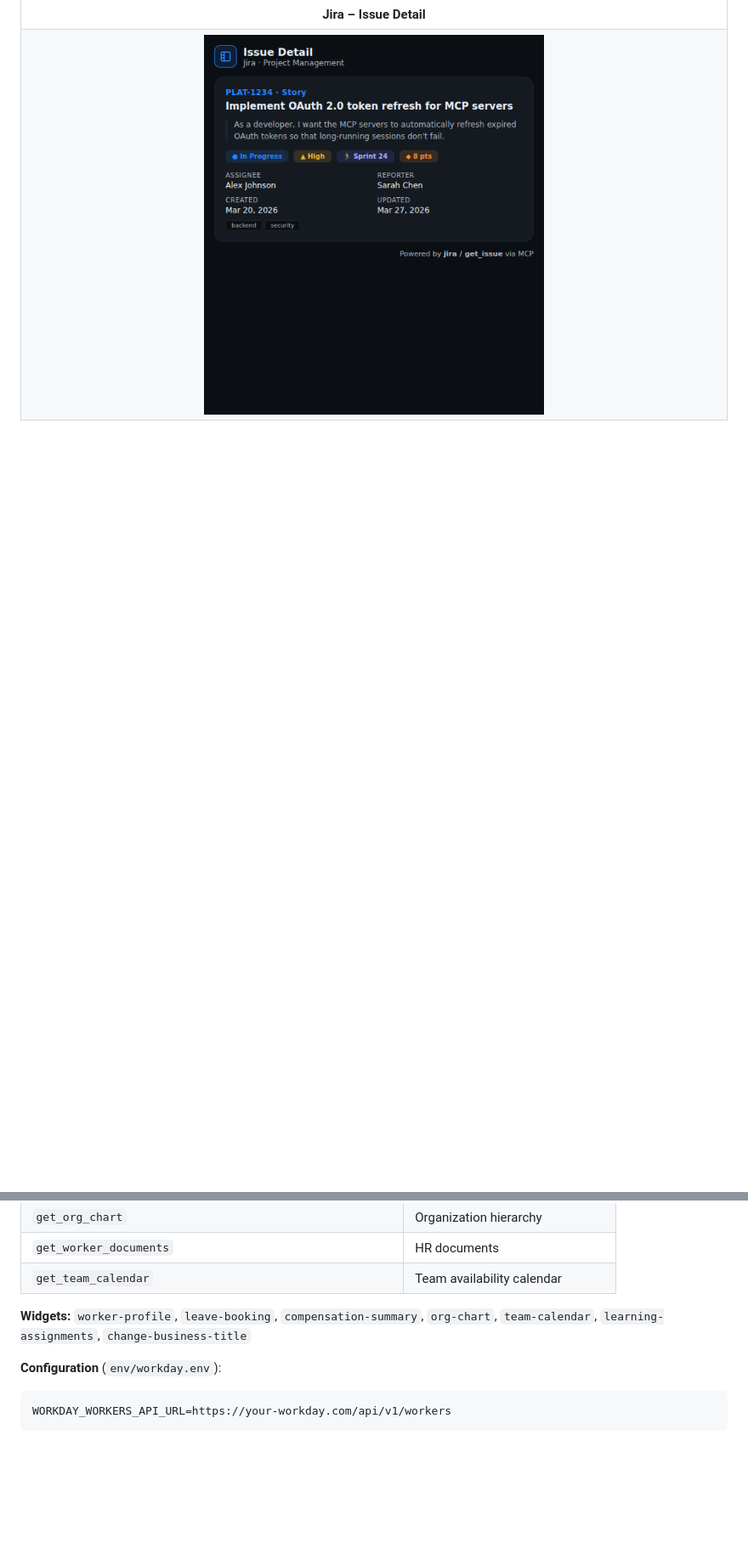
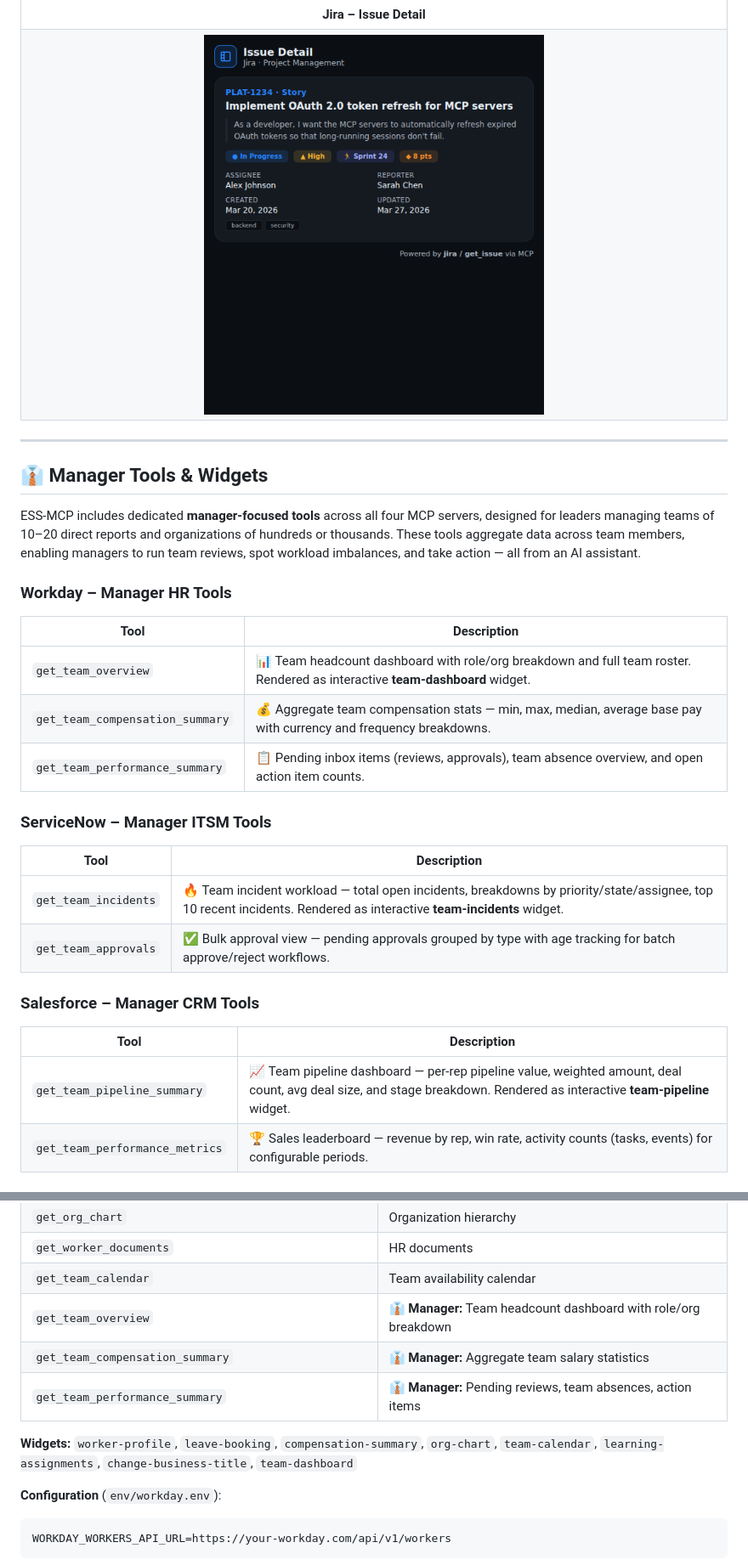
Before and after one commit to scadam/ess-mcp, a Markdown page: README.md, 2 parts joined by grey strips. Shown at 85% size. GitHub-like rendering; blank space fills up the shorter version.

````diff
--- a/README.md
+++ b/README.md
@@ -56,3 +56,32 @@ ESS-MCP includes 23 interactive HTML+Skybridge widgets that render directly in A
     <td colspan="2" align="center"><img src="docs/images/widget-jira-issue.png" width="400" alt="Jira Issue Widget"/></td>
   </tr>
 </table>
+
+---
+
+## 👔 Manager Tools & Widgets
+
+ESS-MCP includes dedicated **manager-focused tools** across all four MCP servers, designed for leaders managing teams of 10–20 direct reports and organizations of hundreds or thousands. These tools aggregate data across team members, enabling managers to run team reviews, spot workload imbalances, and take action — all from an AI assistant.
+
+### Workday – Manager HR Tools
+
+| Tool | Description |
+|------|-------------|
+| `get_team_overview` | 📊 Team headcount dashboard with role/org breakdown and full team roster. Rendered as interactive **team-dashboard** widget. |
+| `get_team_compensation_summary` | 💰 Aggregate team compensation stats — min, max, median, average base pay with currency and frequency breakdowns. |
+| `get_team_performance_summary` | 📋 Pending inbox items (reviews, approvals), team absence overview, and open action item counts. |
+
+### ServiceNow – Manager ITSM Tools
+
+| Tool | Description |
+|------|-------------|
+| `get_team_incidents` | 🔥 Team incident workload — total open incidents, breakdowns by priority/state/assignee, top 10 recent incidents. Rendered as interactive **team-incidents** widget. |
+| `get_team_approvals` | ✅ Bulk approval view — pending approvals grouped by type with age tracking for batch approve/reject workflows. |
+
+### Salesforce – Manager CRM Tools
+
+| Tool | Description |
+|------|-------------|
+| `get_team_pipeline_summary` | 📈 Team pipeline dashboard — per-rep pipeline value, weighted amount, deal count, avg deal size, and stage breakdown. Rendered as interactive **team-pipeline** widget. |
+| `get_team_performance_metrics` | 🏆 Sales leaderboard — revenue by rep, win rate, activity counts (tasks, events) for configurable periods. |
+
@@ -280,8 +326,11 @@ az group delete --name essmcp-rg --yes --no-wait
 | `get_org_chart` | Organization hierarchy |
 | `get_worker_documents` | HR documents |
 | `get_team_calendar` | Team availability calendar |
+| `get_team_overview` | 👔 **Manager:** Team headcount dashboard with role/org breakdown |
+| `get_team_compensation_summary` | 👔 **Manager:** Aggregate team salary statistics |
+| `get_team_performance_summary` | 👔 **Manager:** Pending reviews, team absences, action items |
 
-**Widgets:** `worker-profile`, `leave-booking`, `compensation-summary`, `org-chart`, `team-calendar`, `learning-assignments`, `change-business-title`
+**Widgets:** `worker-profile`, `leave-booking`, `compensation-summary`, `org-chart`, `team-calendar`, `learning-assignments`, `change-business-title`, `team-dashboard`
 
 **Configuration** (`env/workday.env`):
 ```env
````
Also changed, not shown: other parts of README.md (+32 -9 lines).
